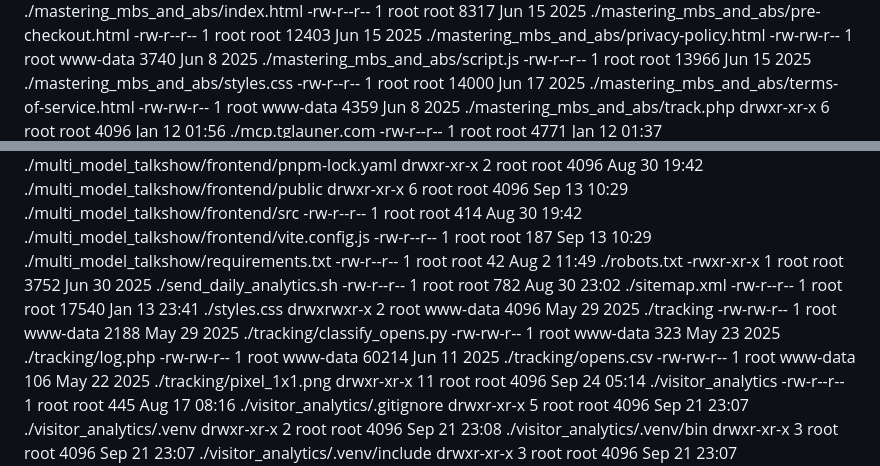
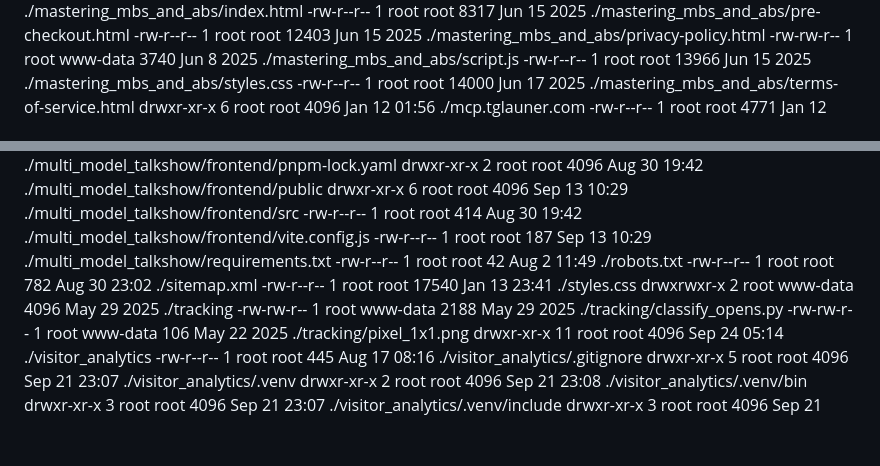
Before and after one commit to tglauner/landing_page_tglauner.com, a Markdown page: AGENTS.md, 2 parts joined by grey strips. GitHub-like rendering; blank space fills up the shorter version.

```diff
--- a/AGENTS.md
+++ b/AGENTS.md
@@ -205,7 +194,6 @@ drwxrwxr-x  2 root     www-data     4096 Jun 15  2025  ./mastering_mbs_and_abs/i
 -rw-rw-r--  1 root     www-data     3740 Jun  8  2025  ./mastering_mbs_and_abs/script.js
 -rw-r--r--  1 root     root        13966 Jun 15  2025  ./mastering_mbs_and_abs/styles.css
 -rw-r--r--  1 root     root        14000 Jun 17  2025  ./mastering_mbs_and_abs/terms-of-service.html
--rw-rw-r--  1 root     www-data     4359 Jun  8  2025  ./mastering_mbs_and_abs/track.php
 drwxr-xr-x  6 root     root         4096 Jan 12 01:56  ./mcp.tglauner.com
 -rw-r--r--  1 root     root         4771 Jan 12 01:37  ./mcp.tglauner.com/.gitignore
 drwxr-xr-x  2 root     root         4096 Jan 12 01:37  ./mcp.tglauner.com/.vscode
@@ -260,13 +248,10 @@ drwxr-xr-x  6 root     root         4096 Sep 13 10:29  ./multi_model_talkshow/fr
 -rw-r--r--  1 root     root          414 Aug 30 19:42  ./multi_model_talkshow/frontend/vite.config.js
 -rw-r--r--  1 root     root          187 Sep 13 10:29  ./multi_model_talkshow/requirements.txt
 -rw-r--r--  1 root     root           42 Aug  2 11:49  ./robots.txt
--rwxr-xr-x  1 root     root         3752 Jun 30  2025  ./send_daily_analytics.sh
 -rw-r--r--  1 root     root          782 Aug 30 23:02  ./sitemap.xml
 -rw-r--r--  1 root     root        17540 Jan 13 23:41  ./styles.css
 drwxrwxr-x  2 root     www-data     4096 May 29  2025  ./tracking
 -rw-rw-r--  1 root     www-data     2188 May 29  2025  ./tracking/classify_opens.py
--rw-rw-r--  1 root     www-data      323 May 23  2025  ./tracking/log.php
--rw-rw-r--  1 root     www-data    60214 Jun 11  2025  ./tracking/opens.csv
 -rw-rw-r--  1 root     www-data      106 May 22  2025  ./tracking/pixel_1x1.png
 drwxr-xr-x 11 root     root         4096 Sep 24 05:14  ./visitor_analytics
 -rw-r--r--  1 root     root          445 Aug 17 08:16  ./visitor_analytics/.gitignore
```
Also changed, not shown: other parts of AGENTS.md (+0 -11 lines).
